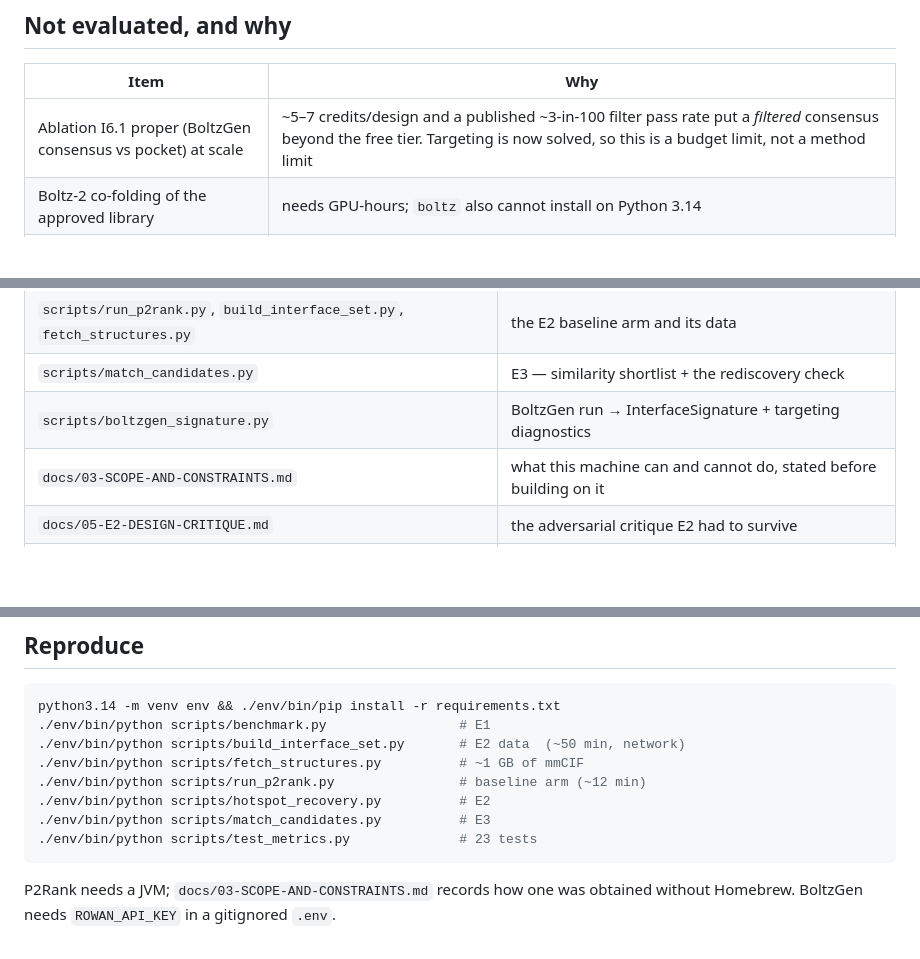
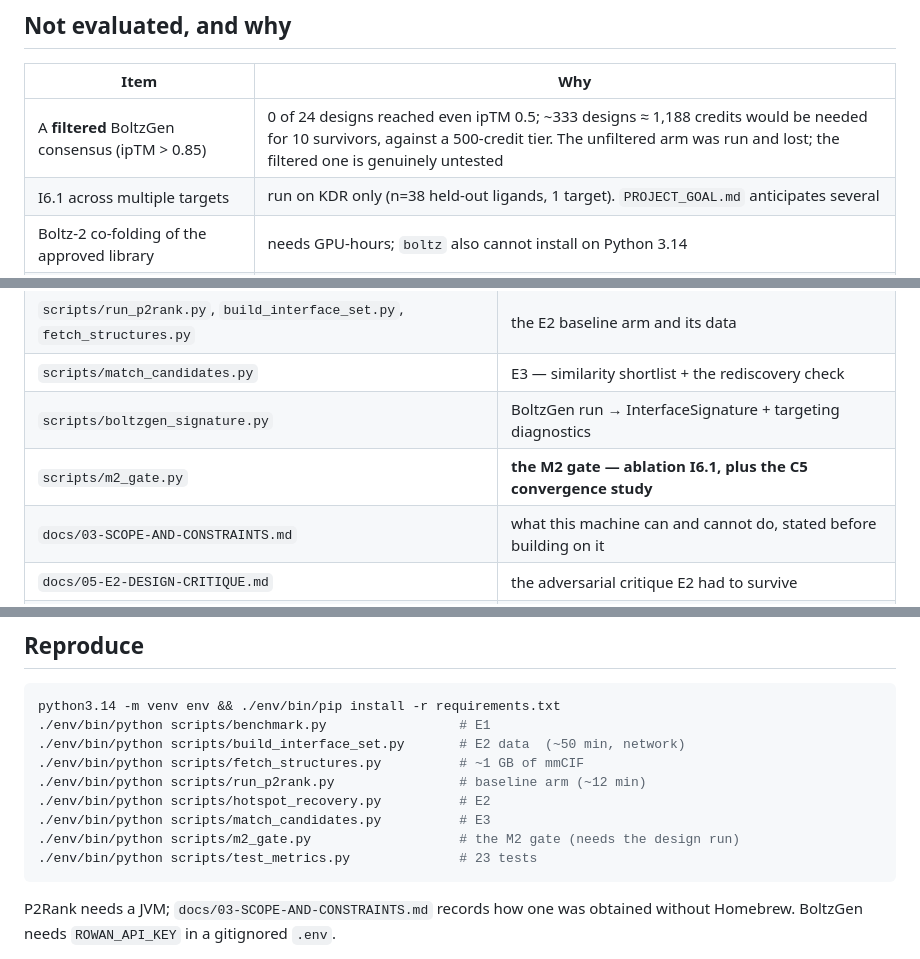
Before and after one commit to jaysahni/drug-similarity-discovery, a Markdown page: README.md, 3 parts joined by grey strips. GitHub-like rendering; blank space fills up the shorter version.

````diff
--- a/README.md
+++ b/README.md
@@ -238,7 +292,8 @@ is what worked. Measured cost: **~5–7 credits per design**, 396–564 s per 4-
 
 | Item | Why |
 |---|---|
-| Ablation I6.1 proper (BoltzGen consensus vs pocket) at scale | ~5–7 credits/design and a published ~3-in-100 filter pass rate put a *filtered* consensus beyond the free tier. Targeting is now solved, so this is a budget limit, not a method limit |
+| A **filtered** BoltzGen consensus (ipTM > 0.85) | 0 of 24 designs reached even ipTM 0.5; ~333 designs ≈ 1,188 credits would be needed for 10 survivors, against a 500-credit tier. The unfiltered arm was run and lost; the filtered one is genuinely untested |
+| I6.1 across multiple targets | run on KDR only (n=38 held-out ligands, 1 target). `PROJECT_GOAL.md` anticipates several |
 | Boltz-2 co-folding of the approved library | needs GPU-hours; `boltz` also cannot install on Python 3.14 |
 | Predicted affinity (pIC50, Kd, IC50) | no affinity model is run anywhere, so no affinity number is reported anywhere |
 | Approved peptide + biologic tiers | only scoreable with a co-folding backend |
@@ -260,6 +315,7 @@ is what worked. Measured cost: **~5–7 credits per design**, 396–564 s per 4-
 | `scripts/run_p2rank.py`, `build_interface_set.py`, `fetch_structures.py` | the E2 baseline arm and its data |
 | `scripts/match_candidates.py` | E3 — similarity shortlist + the rediscovery check |
 | `scripts/boltzgen_signature.py` | BoltzGen run → InterfaceSignature + targeting diagnostics |
+| `scripts/m2_gate.py` | **the M2 gate — ablation I6.1, plus the C5 convergence study** |
 | `docs/03-SCOPE-AND-CONSTRAINTS.md` | what this machine can and cannot do, stated before building on it |
 | `docs/05-E2-DESIGN-CRITIQUE.md` | the adversarial critique E2 had to survive |
 | `results/` | computed outputs only — never hand-edited |
@@ -274,6 +330,7 @@ python3.14 -m venv env && ./env/bin/pip install -r requirements.txt
 ./env/bin/python scripts/run_p2rank.py                # baseline arm (~12 min)
 ./env/bin/python scripts/hotspot_recovery.py          # E2
 ./env/bin/python scripts/match_candidates.py          # E3
+./env/bin/python scripts/m2_gate.py                   # the M2 gate (needs the design run)
 ./env/bin/python scripts/test_metrics.py              # 23 tests
 ```
 
````
Also changed, not shown: other parts of README.md (+56 -2 lines).
